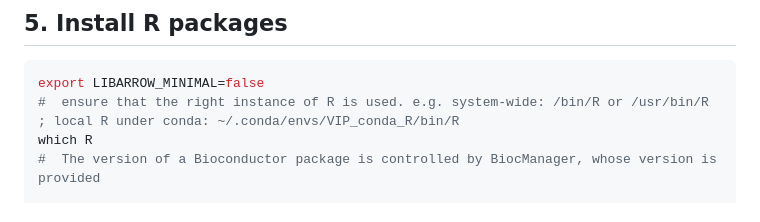
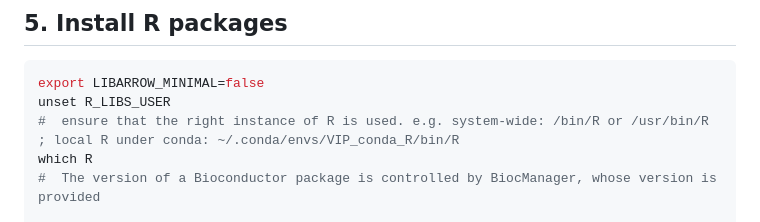
Before and after one commit to interactivereport/cellxgene_VIP, a Markdown page: README.md, the part around the change. GitHub-like rendering.

````diff
--- a/README.md
+++ b/README.md
@@ -76,6 +76,7 @@ For Mac User, ./config.macOS.sh
 ## 5. Install R packages
 ```bash
 export LIBARROW_MINIMAL=false
+unset R_LIBS_USER
 #  ensure that the right instance of R is used. e.g. system-wide: /bin/R or /usr/bin/R ; local R under conda: ~/.conda/envs/VIP_conda_R/bin/R
 which R
 #  The version of a Bioconductor package is controlled by BiocManager, whose version is provided
````
